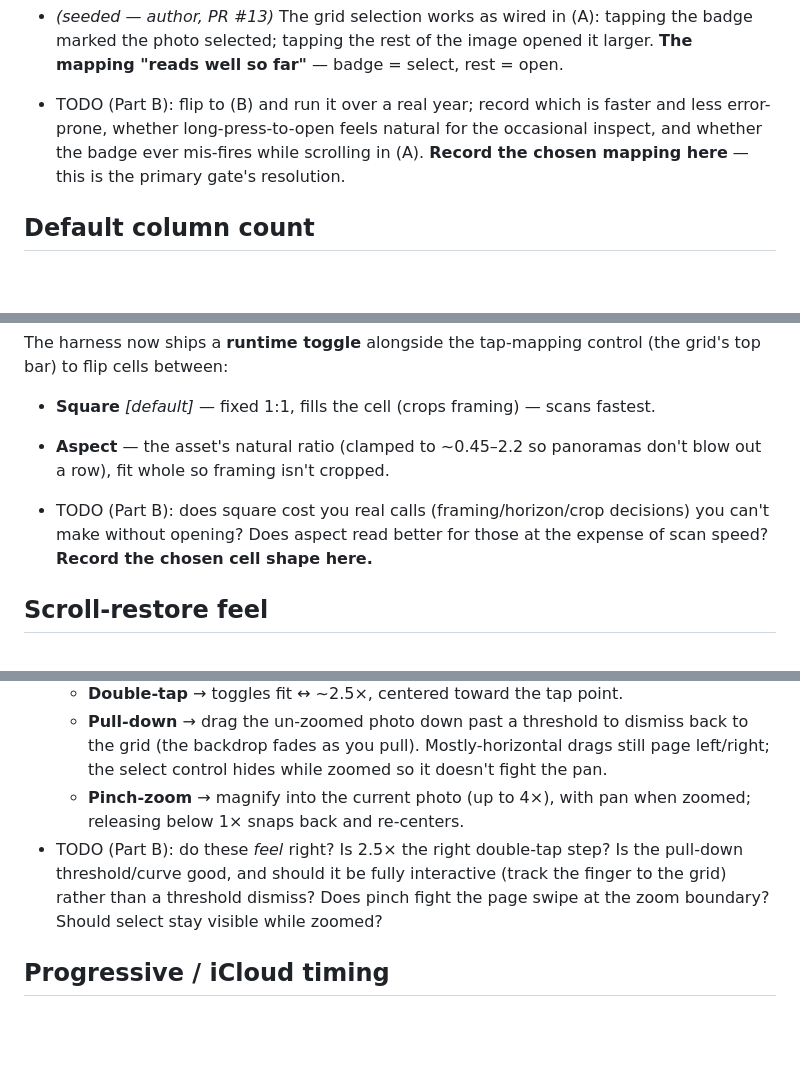
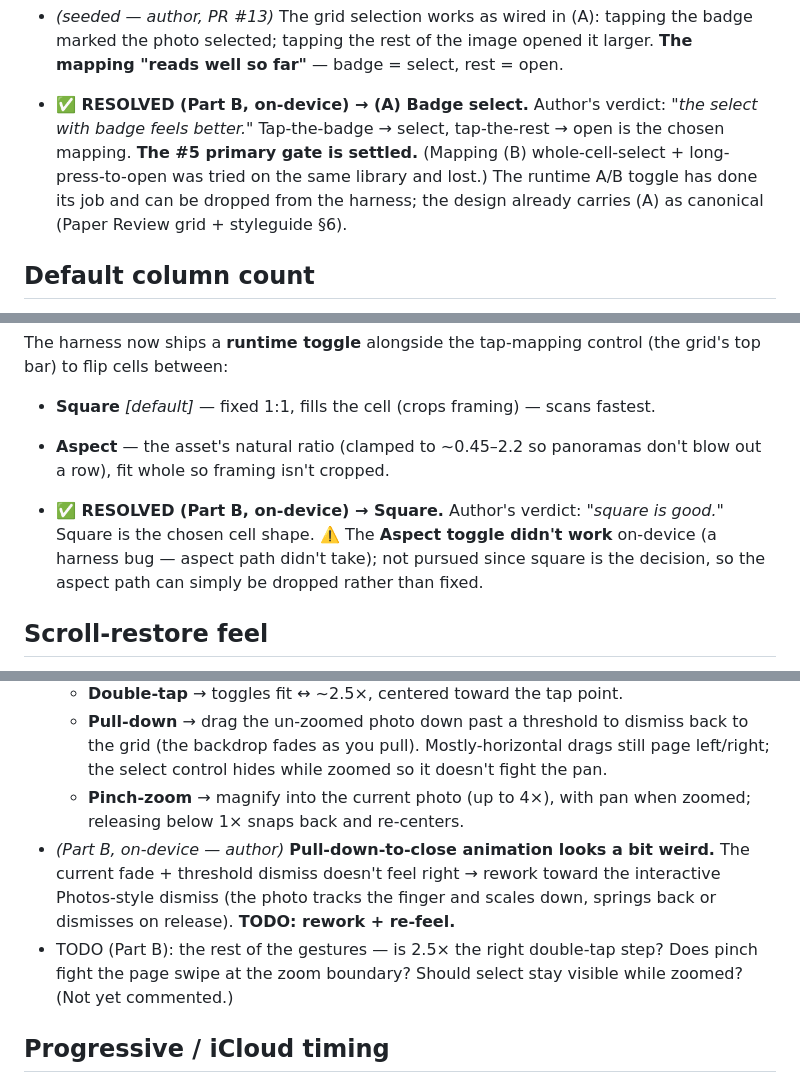
Before and after one commit to valtteriluomapareto/poimi, a Markdown page: docs/plans/spike-findings.md, 3 parts joined by grey strips. Drawn GitHub-style; blank space fills up the shorter version.

Commit message:
Spike findings: resolve tap mapping (badge select) + cell shape (square)
Part B on-device verdicts:
- Tap mapping (#5 primary gate) → (A) Badge select — "feels better".
- Cell shape → Square ("square is good"); aspect toggle was buggy, dropped.
- Full-screen pull-down dismiss animation looks weird → rework toward interactive.

Co-Authored-By: Claude Opus 4.8 (1M context) <noreply@anthropic.com>
Claude-Session: https://claude.ai/code/session_01JeTrFdyTptmbzNpz74dt4A

```diff
--- a/docs/plans/spike-findings.md
+++ b/docs/plans/spike-findings.md
@@ -31,10 +31,12 @@ control) so both mappings can be felt on the **same real year in one session**:
 - _(seeded — author, PR #13)_ The grid selection works as wired in (A): tapping the
   badge marked the photo selected; tapping the rest of the image opened it larger.
   **The mapping "reads well so far"** — badge = select, rest = open.
-- TODO (Part B): flip to (B) and run it over a real year; record which is faster and
-  less error-prone, whether long-press-to-open feels natural for the occasional
-  inspect, and whether the badge ever mis-fires while scrolling in (A). **Record the
-  chosen mapping here** — this is the primary gate's resolution.
+- **✅ RESOLVED (Part B, on-device) → (A) Badge select.** Author's verdict: *"the
+  select with badge feels better."* Tap-the-badge → select, tap-the-rest → open is the
+  chosen mapping. **The #5 primary gate is settled.** (Mapping (B) whole-cell-select +
+  long-press-to-open was tried on the same library and lost.) The runtime A/B toggle
+  has done its job and can be dropped from the harness; the design already carries (A)
+  as canonical (Paper Review grid + styleguide §6).
 
 ## Default column count
 
@@ -70,9 +72,10 @@ grid's top bar) to flip cells between:
 - **Aspect** — the asset's natural ratio (clamped to ~0.45–2.2 so panoramas don't blow
   out a row), fit whole so framing isn't cropped.
 
-- TODO (Part B): does square cost you real calls (framing/horizon/crop decisions) you
-  can't make without opening? Does aspect read better for those at the expense of scan
-  speed? **Record the chosen cell shape here.**
+- **✅ RESOLVED (Part B, on-device) → Square.** Author's verdict: *"square is good."*
+  Square is the chosen cell shape. ⚠️ The **Aspect toggle didn't work** on-device (a
+  harness bug — aspect path didn't take); not pursued since square is the decision, so
+  the aspect path can simply be dropped rather than fixed.
 
 ## Scroll-restore feel
 
@@ -111,10 +114,13 @@ slice was primed once, so the windowing was never exercised under scroll; now it
     left/right; the select control hides while zoomed so it doesn't fight the pan.
   - **Pinch-zoom** → magnify into the current photo (up to 4×), with pan when zoomed;
     releasing below 1× snaps back and re-centers.
-- TODO (Part B): do these *feel* right? Is 2.5× the right double-tap step? Is the
-  pull-down threshold/curve good, and should it be fully interactive (track the finger
-  to the grid) rather than a threshold dismiss? Does pinch fight the page swipe at the
-  zoom boundary? Should select stay visible while zoomed?
+- _(Part B, on-device — author)_ **Pull-down-to-close animation looks a bit weird.**
+  The current fade + threshold dismiss doesn't feel right → rework toward the
+  interactive Photos-style dismiss (the photo tracks the finger and scales down,
+  springs back or dismisses on release). **TODO: rework + re-feel.**
+- TODO (Part B): the rest of the gestures — is 2.5× the right double-tap step? Does
+  pinch fight the page swipe at the zoom boundary? Should select stay visible while
+  zoomed? (Not yet commented.)
 
 ## Progressive / iCloud timing
 
```
